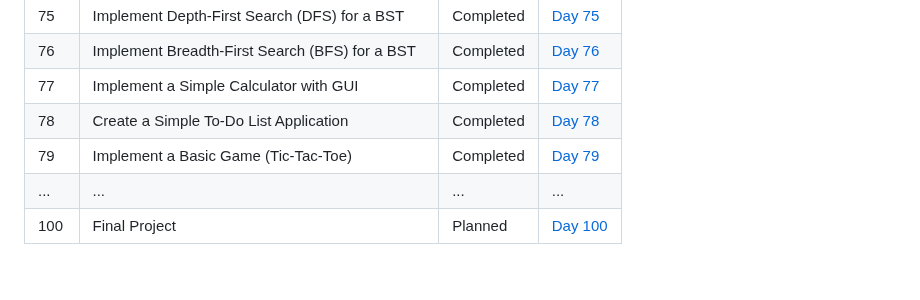
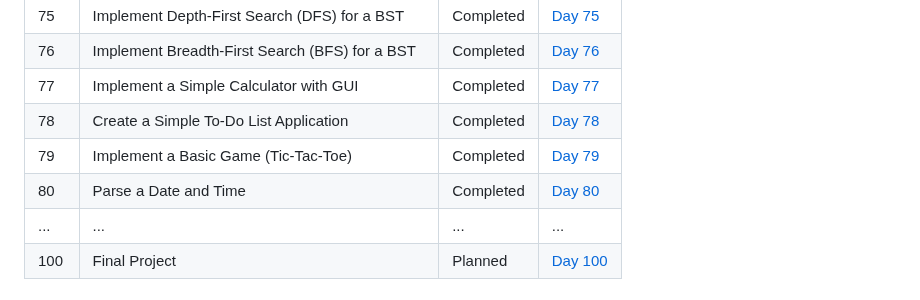
Before and after one commit to Yugal-kosamshile/100-Days-of-Coding-Challenge-Java, a Markdown page: README.md, the part around the change. Drawn GitHub-style.

```diff
--- a/README.md
+++ b/README.md
@@ -99,6 +99,7 @@ Every day, I'll be adding a new folder corresponding to that day's challenge. Ea
 | 77 | Implement a Simple Calculator with GUI | Completed | [Day 77](./Day%2077) |
 | 78 | Create a Simple To-Do List Application | Completed | [Day 78](./Day%2078) |
 | 79 | Implement a Basic Game (Tic-Tac-Toe)| Completed | [Day 79](./Day%2079) |
+| 80 | Parse a Date and Time| Completed | [Day 80](./Day%2080) |
 | ... | ... | ... | ...|
 | 100 | Final Project | Planned | [Day 100](./Day%20100) |
 
```
